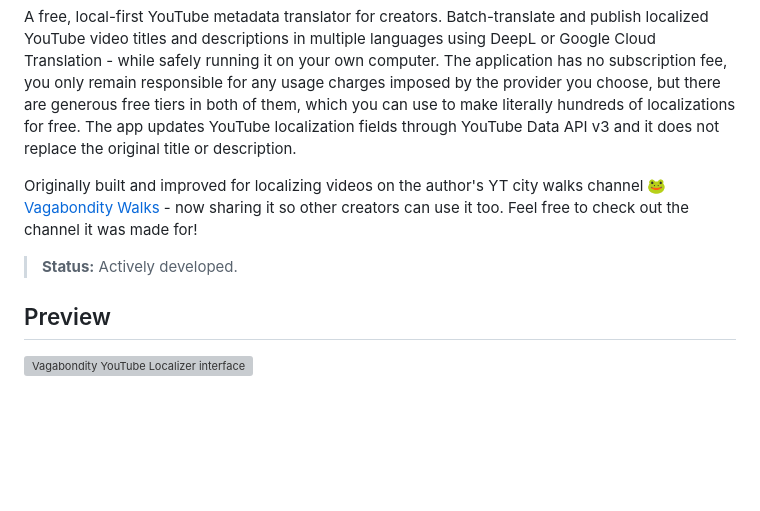
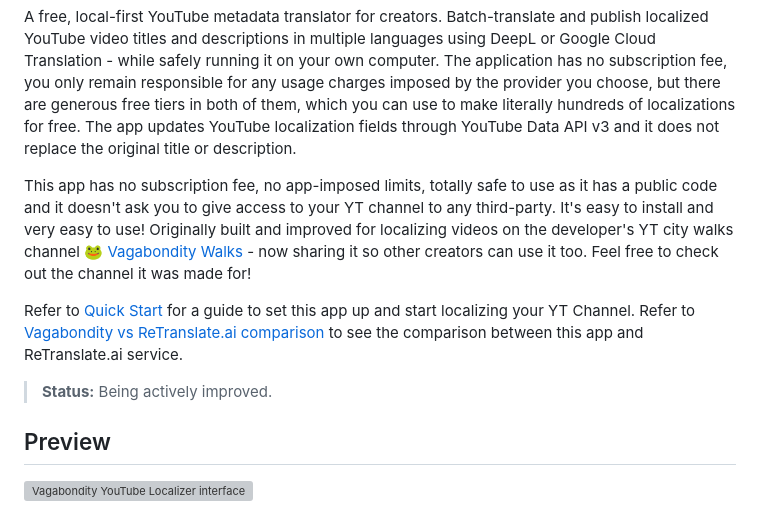
Before and after one commit to Polovinkin/Vagabondity-YouTube-Localizer, a Markdown page: README.md, the part around one of its changes. Rendered like a GitHub page; blank space fills up the shorter version; grey boxes are pictures that could not be loaded.

```diff
--- a/README.md
+++ b/README.md
@@ -9,9 +9,11 @@
 A free, local-first YouTube metadata translator for creators. Batch-translate and publish localized YouTube video titles and descriptions in multiple languages using DeepL or Google Cloud Translation - while safely running it on your own computer. The application has no subscription fee, you only remain responsible for any usage charges imposed by the provider you choose, but there are generous free tiers in both of them, which you can use to make literally hundreds of localizations for free.
 The app updates YouTube localization fields through YouTube Data API v3 and it does not replace the original title or description.
 
-Originally built and improved for localizing videos on the author's YT city walks channel 🐸 [Vagabondity Walks](https://www.youtube.com/@vagabondity) - now sharing it so other creators can use it too. Feel free to check out the channel it was made for!
+This app has no subscription fee, no app-imposed limits, totally safe to use as it has a public code and it doesn't ask you to give access to your YT channel to any third-party. It's easy to install and very easy to use! Originally built and improved for localizing videos on the developer's YT city walks channel 🐸 [Vagabondity Walks](https://www.youtube.com/@vagabondity) - now sharing it so other creators can use it too. Feel free to check out the channel it was made for!
 
-> **Status:** Actively developed.
+Refer to [Quick Start](#quick-start) for a guide to set this app up and start localizing your YT Channel. Refer to [Vagabondity vs ReTranslate.ai comparison](#vagabondity-vs-retranslateai-comparison) to see the comparison between this app and ReTranslate.ai service.
+
+> **Status:** Being actively improved.
 
 ## Preview
 
```
Also changed, not shown: other parts of README.md (+52 -73 lines).
